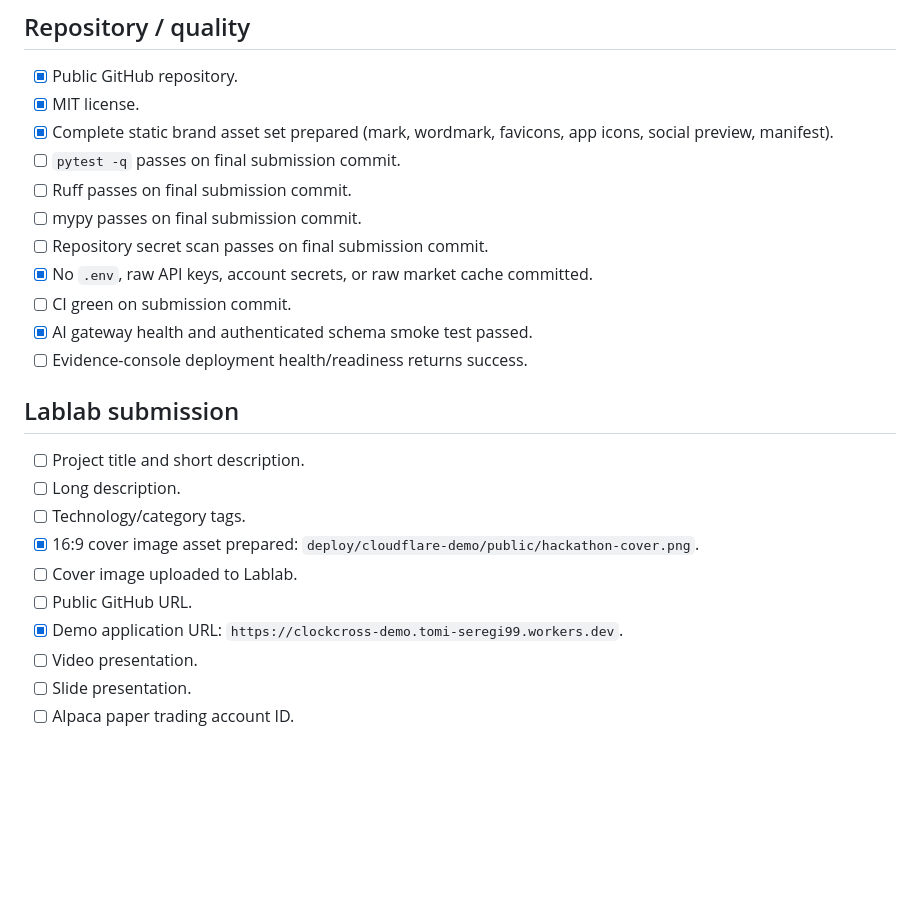
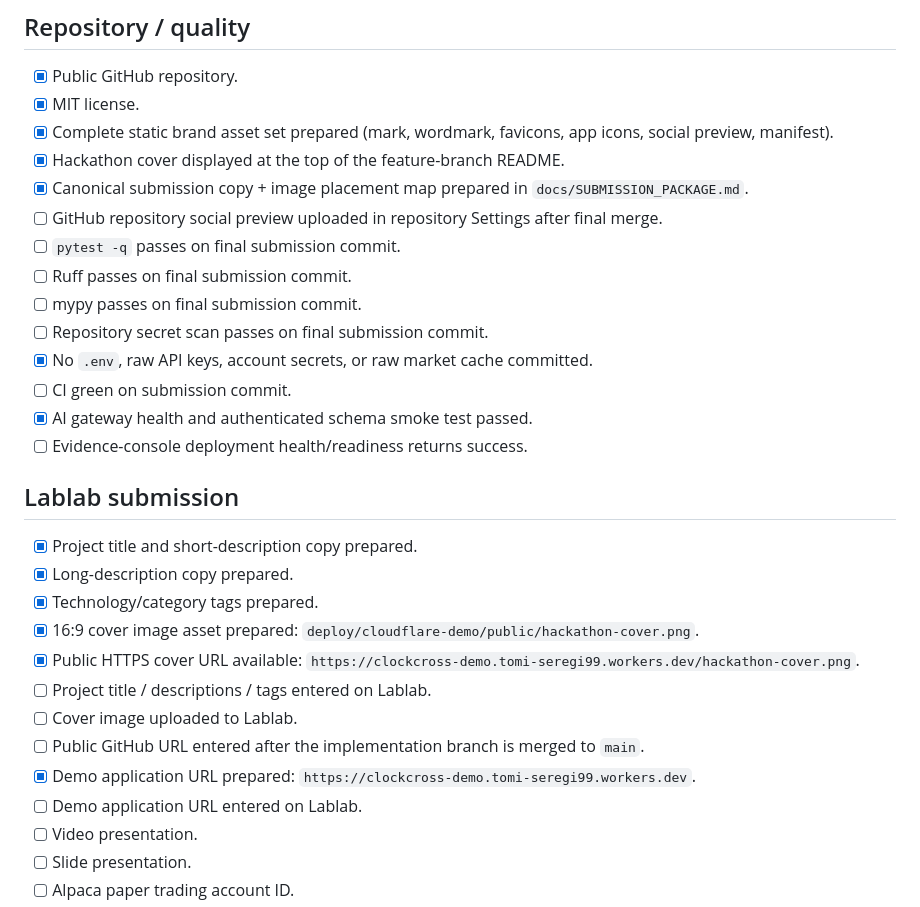
Before and after one commit to AKzar1el/clockcross, a Markdown page: docs/SUBMISSION_CHECKLIST.md, the part around the change. Rendered like a GitHub page; blank space fills up the shorter version.

Commit message:
docs: track submission asset placement separately from uploads

```diff
--- a/docs/SUBMISSION_CHECKLIST.md
+++ b/docs/SUBMISSION_CHECKLIST.md
@@ -34,6 +34,9 @@
 - [x] Public GitHub repository.
 - [x] MIT license.
 - [x] Complete static brand asset set prepared (mark, wordmark, favicons, app icons, social preview, manifest).
+- [x] Hackathon cover displayed at the top of the feature-branch README.
+- [x] Canonical submission copy + image placement map prepared in `docs/SUBMISSION_PACKAGE.md`.
+- [ ] GitHub repository social preview uploaded in repository Settings after final merge.
 - [ ] `pytest -q` passes on final submission commit.
 - [ ] Ruff passes on final submission commit.
 - [ ] mypy passes on final submission commit.
@@ -45,13 +48,16 @@
 
 ## Lablab submission
 
-- [ ] Project title and short description.
-- [ ] Long description.
-- [ ] Technology/category tags.
+- [x] Project title and short-description copy prepared.
+- [x] Long-description copy prepared.
+- [x] Technology/category tags prepared.
 - [x] 16:9 cover image asset prepared: `deploy/cloudflare-demo/public/hackathon-cover.png`.
+- [x] Public HTTPS cover URL available: `https://clockcross-demo.tomi-seregi99.workers.dev/hackathon-cover.png`.
+- [ ] Project title / descriptions / tags entered on Lablab.
 - [ ] Cover image uploaded to Lablab.
-- [ ] Public GitHub URL.
-- [x] Demo application URL: `https://clockcross-demo.tomi-seregi99.workers.dev`.
+- [ ] Public GitHub URL entered after the implementation branch is merged to `main`.
+- [x] Demo application URL prepared: `https://clockcross-demo.tomi-seregi99.workers.dev`.
+- [ ] Demo application URL entered on Lablab.
 - [ ] Video presentation.
 - [ ] Slide presentation.
 - [ ] Alpaca paper trading account ID.
```
